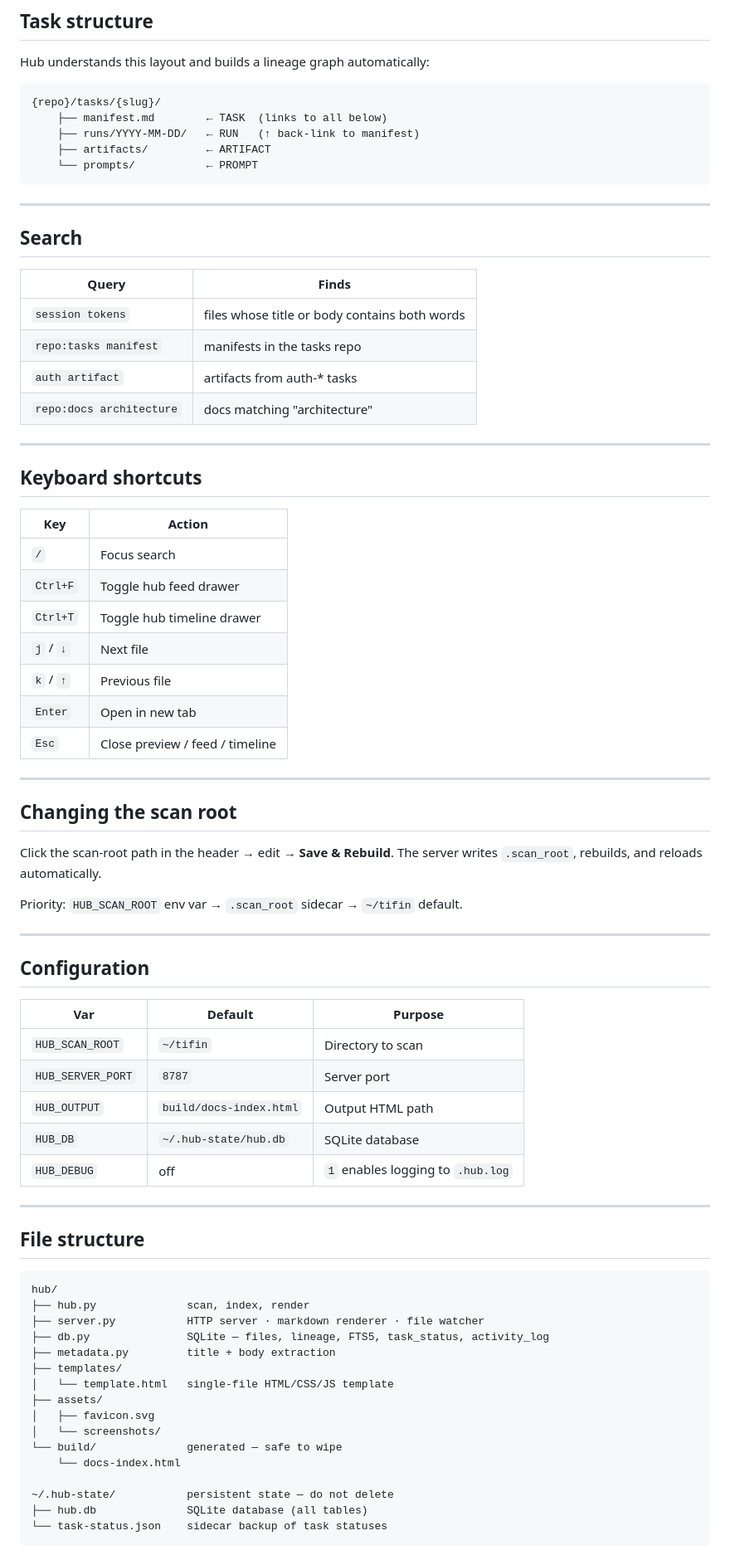
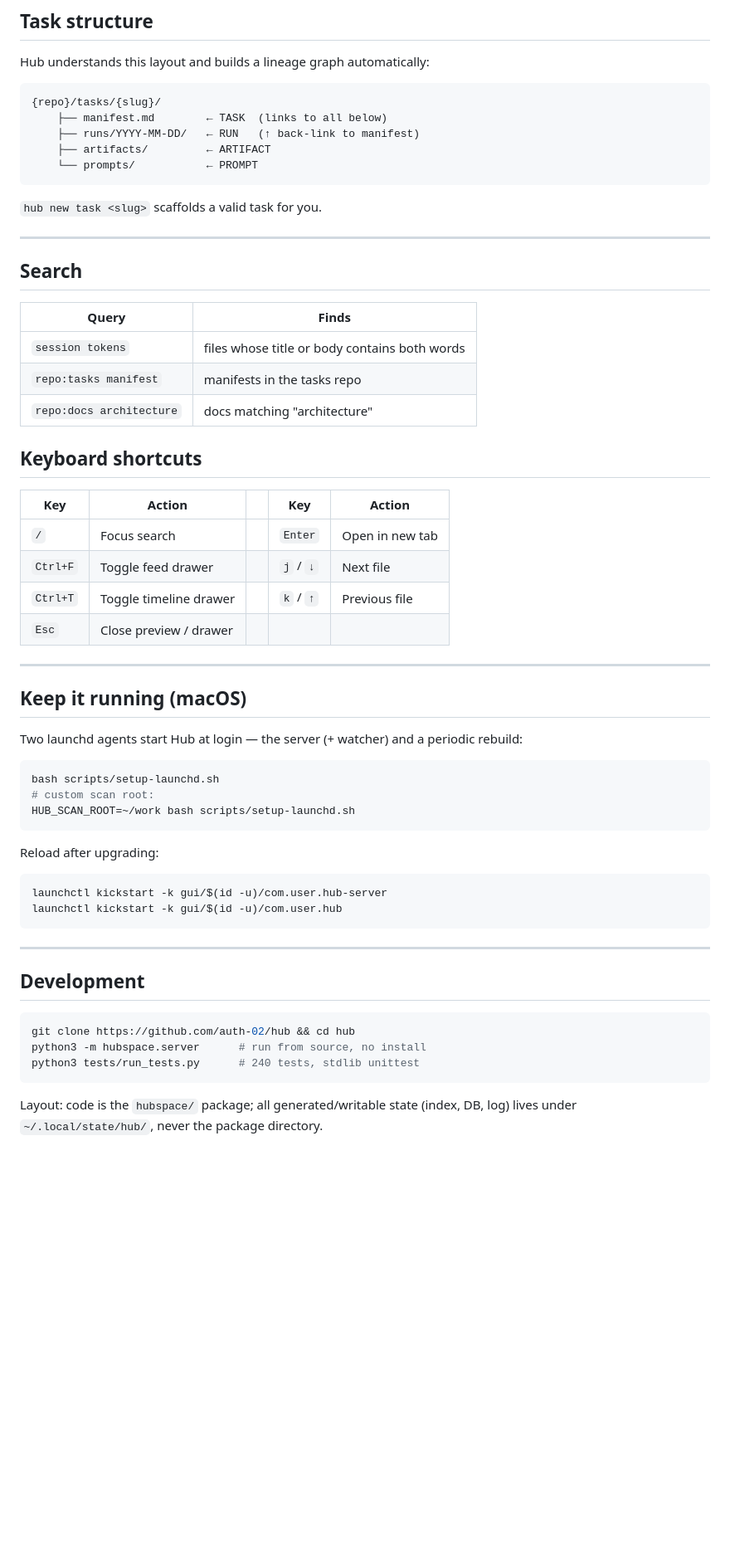
Before and after one commit to auth-02/hub, a Markdown page: README.md, the part around one of its changes. Shown at 83% size. Rendered like a GitHub page; blank space fills up the shorter version.

````diff
--- a/README.md
+++ b/README.md
@@ -104,6 +125,8 @@ Hub understands this layout and builds a lineage graph automatically:
     └── prompts/           ← PROMPT
 ```
 
+`hub new task <slug>` scaffolds a valid task for you.
+
 ---
 
 ## Search
@@ -112,62 +135,44 @@ Hub understands this layout and builds a lineage graph automatically:
 |-------|-------|
 | `session tokens` | files whose title or body contains both words |
 | `repo:tasks manifest` | manifests in the tasks repo |
-| `auth artifact` | artifacts from auth-* tasks |
 | `repo:docs architecture` | docs matching "architecture" |
+
+## Keyboard shortcuts
+
+| Key | Action | | Key | Action |
+|-----|--------|-|-----|--------|
+| `/` | Focus search | | `Enter` | Open in new tab |
+| `Ctrl+F` | Toggle feed drawer | | `j` / `↓` | Next file |
+| `Ctrl+T` | Toggle timeline drawer | | `k` / `↑` | Previous file |
+| `Esc` | Close preview / drawer | | | |
 
 ---
 
-## Keyboard shortcuts
+## Keep it running (macOS)
 
-| Key | Action |
-|-----|--------|
-| `/` | Focus search |
-| `Ctrl+F` | Toggle hub feed drawer |
-| `Ctrl+T` | Toggle hub timeline drawer |
-| `j` / `↓` | Next file |
-| `k` / `↑` | Previous file |
-| `Enter` | Open in new tab |
-| `Esc` | Close preview / feed / timeline |
+Two launchd agents start Hub at login — the server (+ watcher) and a periodic rebuild:
+
+```bash
+bash scripts/setup-launchd.sh
+# custom scan root:
+HUB_SCAN_ROOT=~/work bash scripts/setup-launchd.sh
+```
+
+Reload after upgrading:
+```bash
+launchctl kickstart -k gui/$(id -u)/com.user.hub-server
+launchctl kickstart -k gui/$(id -u)/com.user.hub
+```
 
 ---
 
-## Changing the scan root
+## Development
 
-Click the scan-root path in the header → edit → **Save & Rebuild**. The server writes `.scan_root`, rebuilds, and reloads automatically.
+```bash
+git clone https://github.com/auth-02/hub && cd hub
+python3 -m hubspace.server      # run from source, no install
+python3 tests/run_tests.py      # 240 tests, stdlib unittest
+```
 
-Priority: `HUB_SCAN_ROOT` env var → `.scan_root` sidecar → `~/tifin` default.
-
----
-
-## Configuration
-
-| Var | Default | Purpose |
-|-----|---------|---------|
-| `HUB_SCAN_ROOT` | `~/tifin` | Directory to scan |
-| `HUB_SERVER_PORT` | `8787` | Server port |
-| `HUB_OUTPUT` | `build/docs-index.html` | Output HTML path |
-| `HUB_DB` | `~/.hub-state/hub.db` | SQLite database |
-| `HUB_DEBUG` | off | `1` enables logging to `.hub.log` |
-
----
-
-## File structure
-
-```
-hub/
-├── hub.py              scan, index, render
-├── server.py           HTTP server · markdown renderer · file watcher
-├── db.py               SQLite — files, lineage, FTS5, task_status, activity_log
-├── metadata.py         title + body extraction
-├── templates/
-│   └── template.html   single-file HTML/CSS/JS template
-├── assets/
-│   ├── favicon.svg
-│   └── screenshots/
-└── build/              generated — safe to wipe
-    └── docs-index.html
-
-~/.hub-state/           persistent state — do not delete
-├── hub.db              SQLite database (all tables)
-└── task-status.json    sidecar backup of task statuses
-```
+Layout: code is the `hubspace/` package; all generated/writable state (index, DB, log)
+lives under `~/.local/state/hub/`, never the package directory.
````
Also changed, not shown: other parts of README.md (+67 -46 lines).
